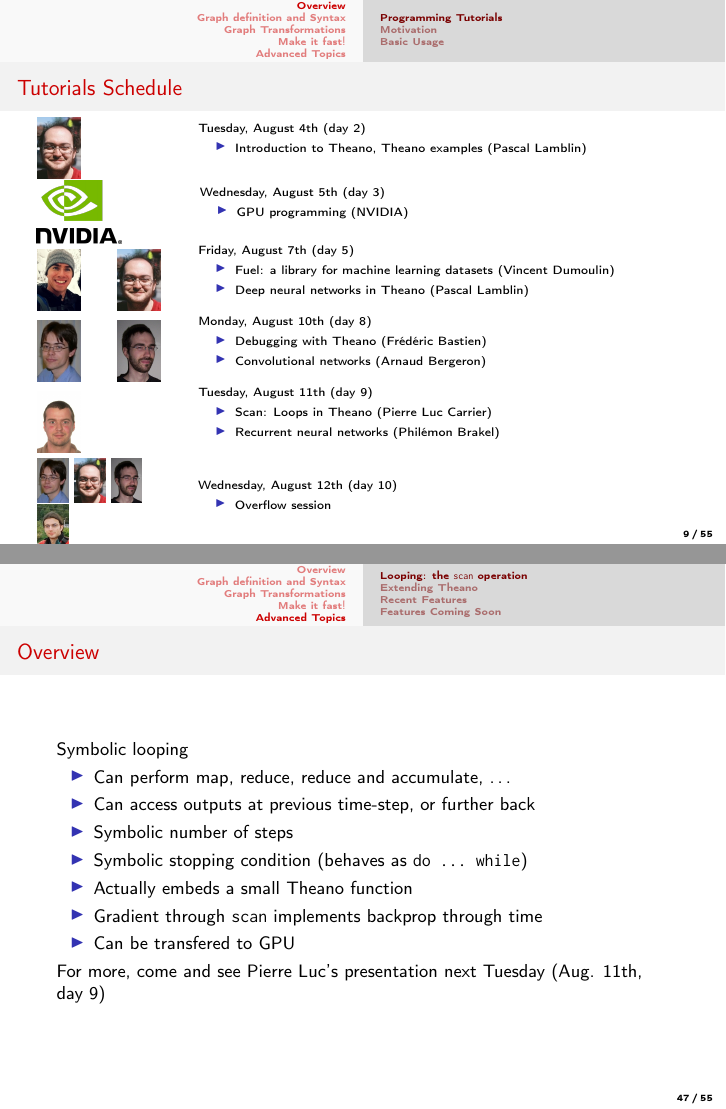
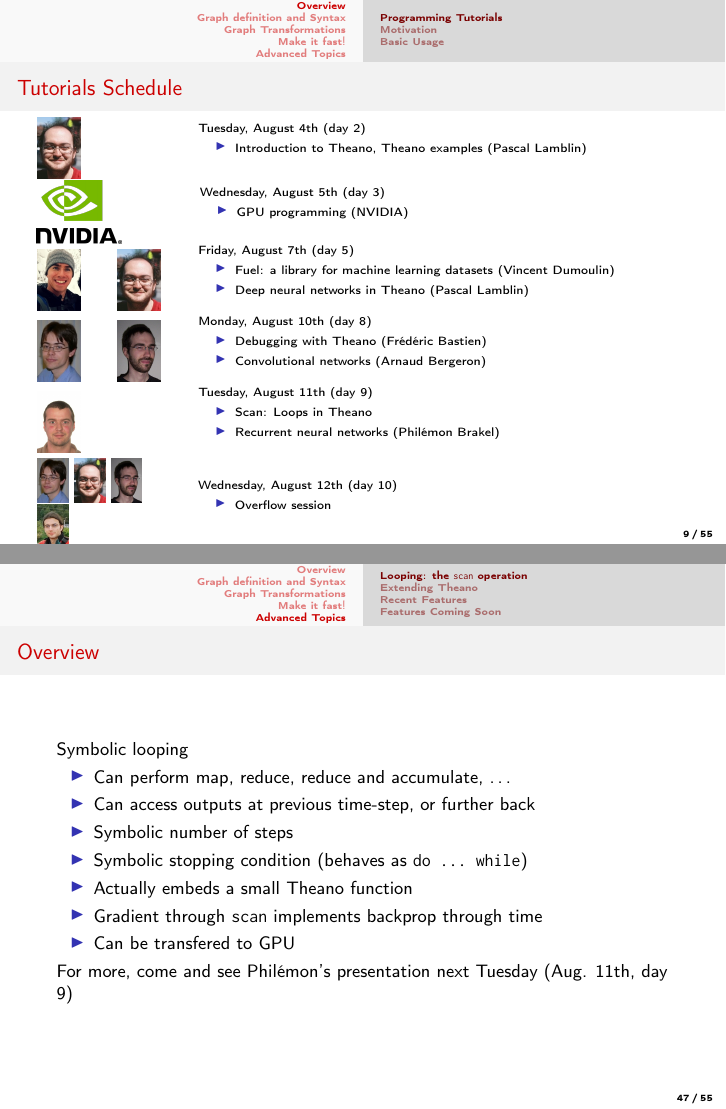
Before and after one commit to mila-iqia/summerschool2015, LaTeX slides (intro_theano/slides_source/intro_theano.tex): pages 9 and 47 of 55, joined at a grey line. Compiled offline with pdfLaTeX.

Commit message:
Update name, crop photos

```diff
--- a/intro_theano/slides_source/intro_theano.tex
+++ b/intro_theano/slides_source/intro_theano.tex
@@ -155,7 +155,7 @@ August 4th, Deep Learning Summer School 2015, Montréal
           \scriptsize
           Tuesday, August 11th (day 9)
           \begin{itemize}
-            \item Scan: Loops in Theano (Pierre Luc Carrier)
+            \item Scan: Loops in Theano
             \item Recurrent neural networks (Philémon Brakel)
           \end{itemize}
           \vspace{2mm}
@@ -734,7 +734,7 @@ floatX = float32
     \item Gradient through \verb|scan| implements backprop through time
     \item Can be transfered to GPU
   \end{itemize}
-  For more, come and see Pierre Luc's presentation next Tuesday (Aug. 11th, day 9)
+  For more, come and see Philémon's presentation next Tuesday (Aug. 11th, day 9)
 \end{frame}
 
 
```
Also changed, not shown: intro_theano/intro_theano.pdf.
